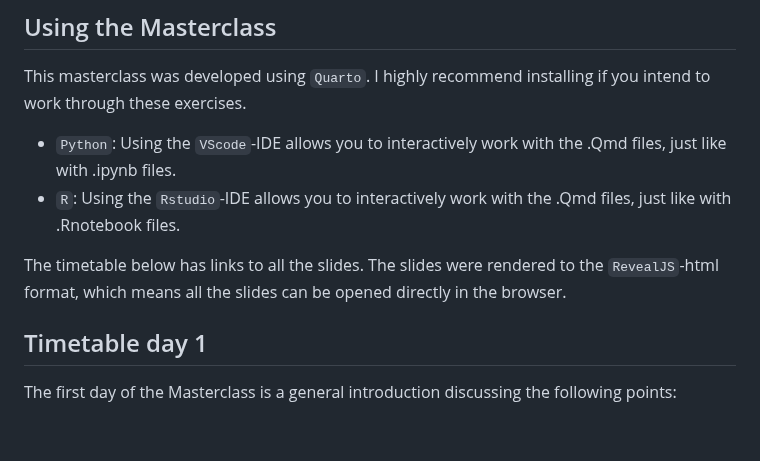
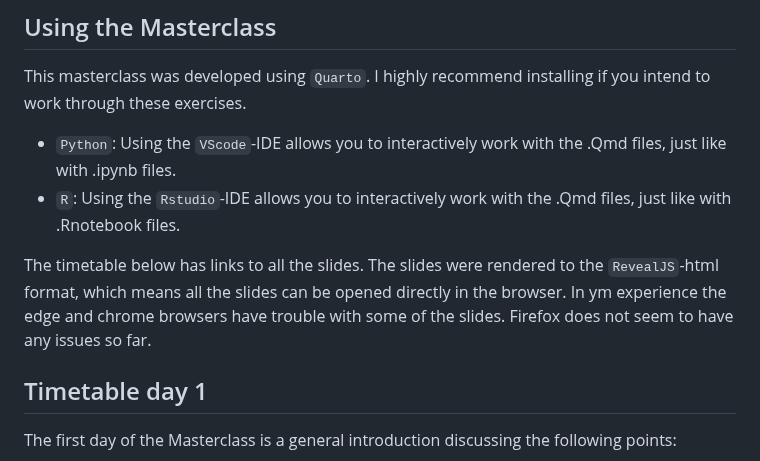
Before and after one commit to avvorstenbosch/Masterclass-LLMs-for-Data-Science, a Markdown page: README.md, the part around one of its changes. GitHub-like rendering; blank space fills up the shorter version.

```diff
--- a/README.md
+++ b/README.md
@@ -12,7 +12,7 @@ This masterclass was developed using `Quarto`. I highly recommend installing if
 - `Python`: Using the `VScode`-IDE allows you to interactively work with the .Qmd files, just like with .ipynb files.
 - `R`: Using the `Rstudio`-IDE allows you to interactively work with the .Qmd files, just like with .Rnotebook files.
 
-The timetable below has links to all the slides. The slides were rendered to the `RevealJS`-html format, which means all the slides can be opened directly in the browser.
+The timetable below has links to all the slides. The slides were rendered to the `RevealJS`-html format, which means all the slides can be opened directly in the browser. In ym experience the edge and chrome browsers have trouble with some of the slides. Firefox does not seem to have any issues so far.
 
 ## Timetable day 1
 
```
Also changed, not shown: other parts of README.md (+8 -8 lines).
